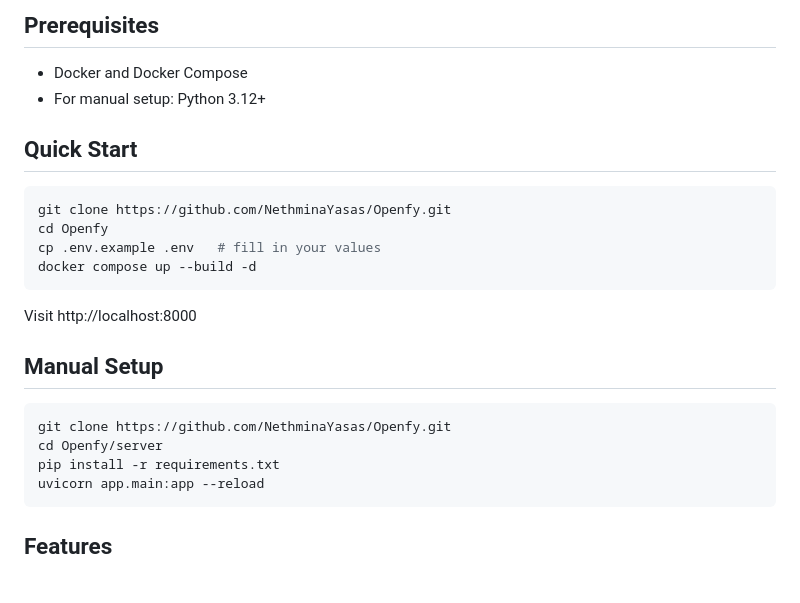
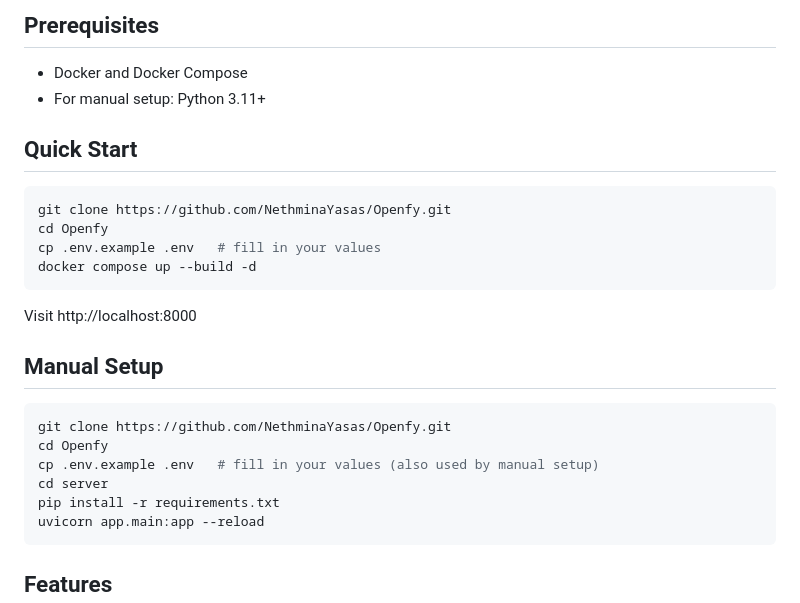
Before and after one commit to NethminaYasas/Openfy, a Markdown page: README.md, the part around one of its changes. Rendered like a GitHub page; blank space fills up the shorter version.

````diff
--- a/README.md
+++ b/README.md
@@ -4,7 +4,7 @@ A self-hosted music streaming platform.
 
 ## Prerequisites
 - Docker and Docker Compose
-- For manual setup: Python 3.12+
+- For manual setup: Python 3.11+
 
 ## Quick Start
 
@@ -21,7 +21,9 @@ Visit http://localhost:8000
 
 ```bash
 git clone https://github.com/NethminaYasas/Openfy.git
-cd Openfy/server
+cd Openfy
+cp .env.example .env   # fill in your values (also used by manual setup)
+cd server
 pip install -r requirements.txt
 uvicorn app.main:app --reload
 ```
````
Also changed, not shown: other parts of README.md (+19 -19 lines).
